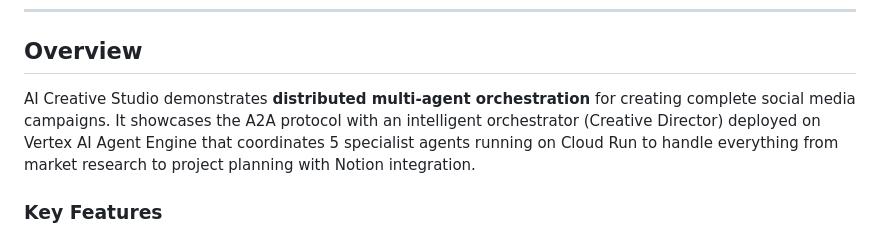
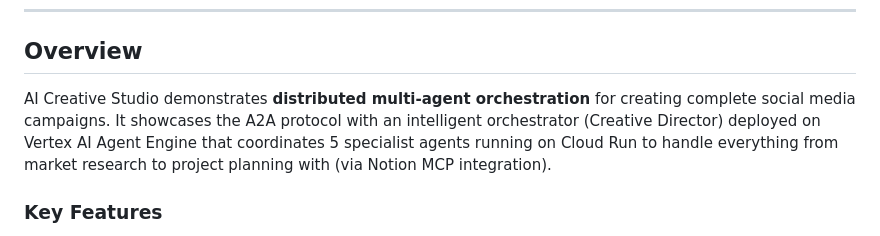
Before and after one commit to Saoussen-CH/mas-a2a-gcp, a Markdown page: README.md, the part around one of its changes. Rendered like a GitHub page.

Commit message:
Refine descriptions in README.md
Updated text for clarity and fixed punctuation.

```diff
--- a/README.md
+++ b/README.md
@@ -34,7 +34,7 @@ Watch a distributed multi-agent system in action: 1 Creative Director orchestrat
 
 ## Overview
 
-AI Creative Studio demonstrates **distributed multi-agent orchestration** for creating complete social media campaigns. It showcases the A2A protocol with an intelligent orchestrator (Creative Director) deployed on Vertex AI Agent Engine that coordinates 5 specialist agents running on Cloud Run to handle everything from market research to project planning with Notion integration.
+AI Creative Studio demonstrates **distributed multi-agent orchestration** for creating complete social media campaigns. It showcases the A2A protocol with an intelligent orchestrator (Creative Director) deployed on Vertex AI Agent Engine that coordinates 5 specialist agents running on Cloud Run to handle everything from market research to project planning with (via  Notion MCP integration).
 
 ### Key Features
 
```
Also changed, not shown: other parts of README.md (+1 -1 lines).
